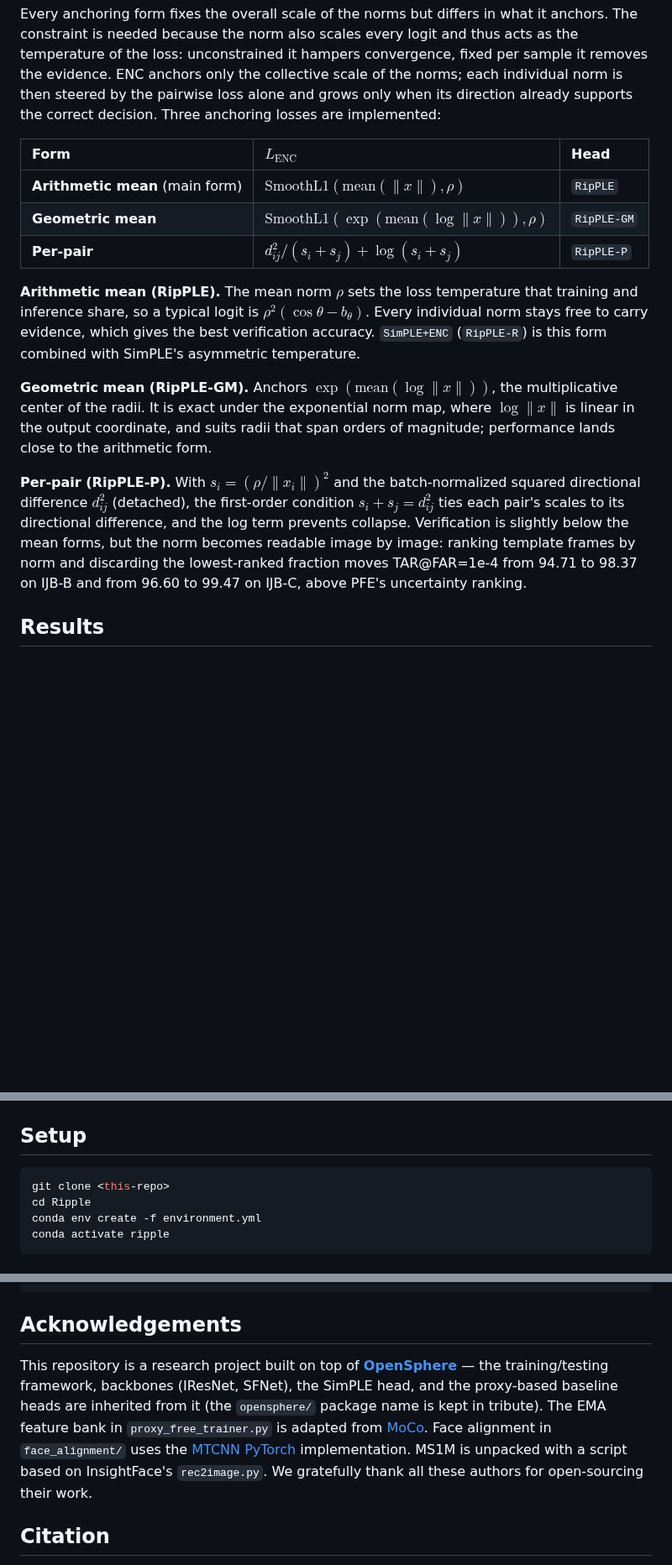
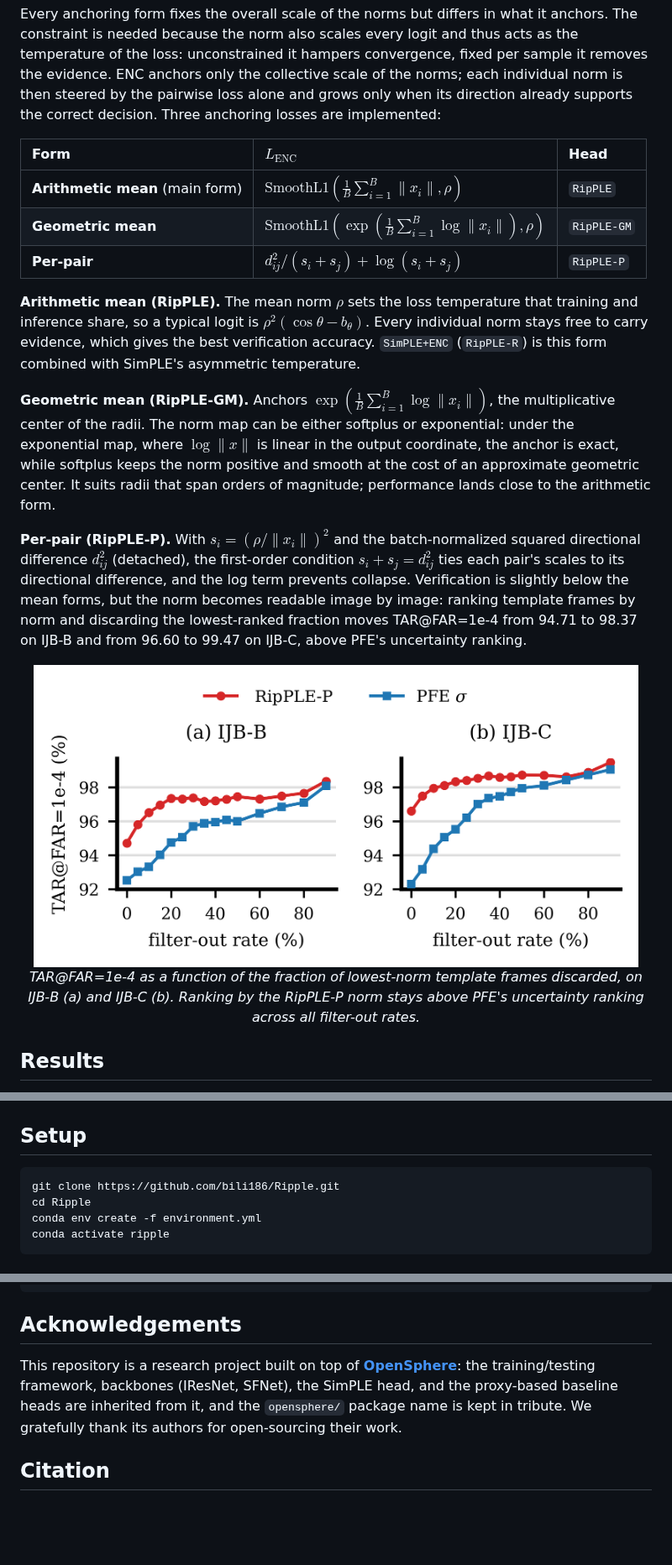
Before and after one commit to bili186/Ripple, a Markdown page: README.md, 3 parts joined by grey strips. Shown at 84% size. Rendered like a GitHub page; pictures changed too: assets/ripple_p_vs_pfe.png (added); blank space fills up the shorter version.

Commit message:
docs: add per-pair norm ranking figure and translate comments to English

````diff
--- a/README.md
+++ b/README.md
@@ -32,15 +32,21 @@ Every anchoring form fixes the overall scale of the norms but differs in what it
 
 | Form | $L_{\mathrm{ENC}}$ | Head |
 |:---|:---|:---|
-| **Arithmetic mean** (main form) | $\mathrm{SmoothL1}(\mathrm{mean}(\lVert x \rVert), \rho)$ | `RipPLE` |
-| **Geometric mean** | $\mathrm{SmoothL1}(\exp(\mathrm{mean}(\log \lVert x \rVert)), \rho)$ | `RipPLE-GM` |
+| **Arithmetic mean** (main form) | $\mathrm{SmoothL1}\left(\frac{1}{B}\sum_{i=1}^{B}\lVert x_i \rVert, \rho\right)$ | `RipPLE` |
+| **Geometric mean** | $\mathrm{SmoothL1}\left(\exp\left(\frac{1}{B}\sum_{i=1}^{B}\log \lVert x_i \rVert\right), \rho\right)$ | `RipPLE-GM` |
 | **Per-pair** | $d^2_{ij}/(s_i+s_j) + \log(s_i+s_j)$ | `RipPLE-P` |
 
 **Arithmetic mean (RipPLE).** The mean norm $\rho$ sets the loss temperature that training and inference share, so a typical logit is $\rho^2(\cos\theta - b_\theta)$. Every individual norm stays free to carry evidence, which gives the best verification accuracy. `SimPLE+ENC` (`RipPLE-R`) is this form combined with SimPLE's asymmetric temperature.
 
-**Geometric mean (RipPLE-GM).** Anchors $\exp(\mathrm{mean}(\log \lVert x \rVert))$, the multiplicative center of the radii. It is exact under the exponential norm map, where $\log \lVert x \rVert$ is linear in the output coordinate, and suits radii that span orders of magnitude; performance lands close to the arithmetic form.
+**Geometric mean (RipPLE-GM).** Anchors $\exp\left(\frac{1}{B}\sum_{i=1}^{B}\log \lVert x_i \rVert\right)$, the multiplicative center of the radii. The norm map can be either softplus or exponential: under the exponential map, where $\log \lVert x \rVert$ is linear in the output coordinate, the anchor is exact, while softplus keeps the norm positive and smooth at the cost of an approximate geometric center. It suits radii that span orders of magnitude; performance lands close to the arithmetic form.
 
 **Per-pair (RipPLE-P).** With $s_i = (\rho/\lVert x_i \rVert)^2$ and the batch-normalized squared directional difference $d^2_{ij}$ (detached), the first-order condition $s_i+s_j = d^2_{ij}$ ties each pair's scales to its directional difference, and the log term prevents collapse. Verification is slightly below the mean forms, but the norm becomes readable image by image: ranking template frames by norm and discarding the lowest-ranked fraction moves TAR@FAR=1e-4 from 94.71 to 98.37 on IJB-B and from 96.60 to 99.47 on IJB-C, above PFE's uncertainty ranking.
+
+<p align="center">
+  <img src="assets/ripple_p_vs_pfe.png" width="720">
+  <br>
+  <em>TAR@FAR=1e-4 as a function of the fraction of lowest-norm template frames discarded, on IJB-B (a) and IJB-C (b). Ranking by the RipPLE-P norm stays above PFE's uncertainty ranking across all filter-out rates.</em>
+</p>
 
 ## Results
 
@@ -57,7 +63,7 @@ Every anchoring form fixes the overall scale of the norms but differs in what it
 ## Setup
 
 ```console
-git clone <this-repo>
+git clone https://github.com/bili186/Ripple.git
 cd Ripple
 conda env create -f environment.yml
 conda activate ripple
@@ -105,7 +111,7 @@ python main_inference.py --image_dir <your_images> --proj_dir project/ripple/<ti
 
 ## Acknowledgements
 
-This repository is a research project built on top of [**OpenSphere**](https://github.com/ydwen/opensphere) — the training/testing framework, backbones (IResNet, SFNet), the SimPLE head, and the proxy-based baseline heads are inherited from it (the `opensphere/` package name is kept in tribute). The EMA feature bank in `proxy_free_trainer.py` is adapted from [MoCo](https://github.com/facebookresearch/moco). Face alignment in `face_alignment/` uses the [MTCNN PyTorch](https://github.com/DuinoDu/mtcnn) implementation. MS1M is unpacked with a script based on InsightFace's `rec2image.py`. We gratefully thank all these authors for open-sourcing their work.
+This repository is a research project built on top of [**OpenSphere**](https://github.com/ydwen/opensphere): the training/testing framework, backbones (IResNet, SFNet), the SimPLE head, and the proxy-based baseline heads are inherited from it, and the `opensphere/` package name is kept in tribute. We gratefully thank its authors for open-sourcing their work.
 
 ## Citation
 
````
Also changed, not shown: other parts of README.md (+2 -2 lines), 11 other files.
